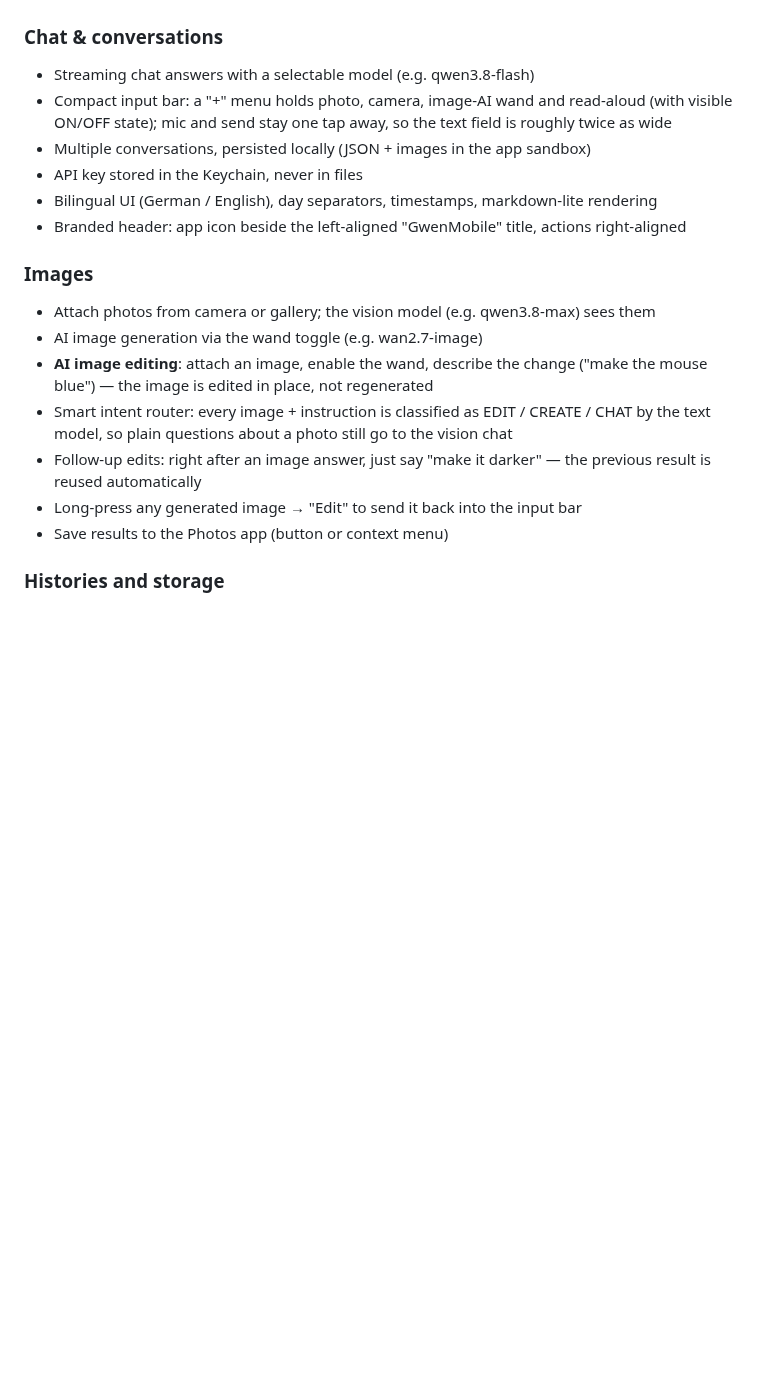
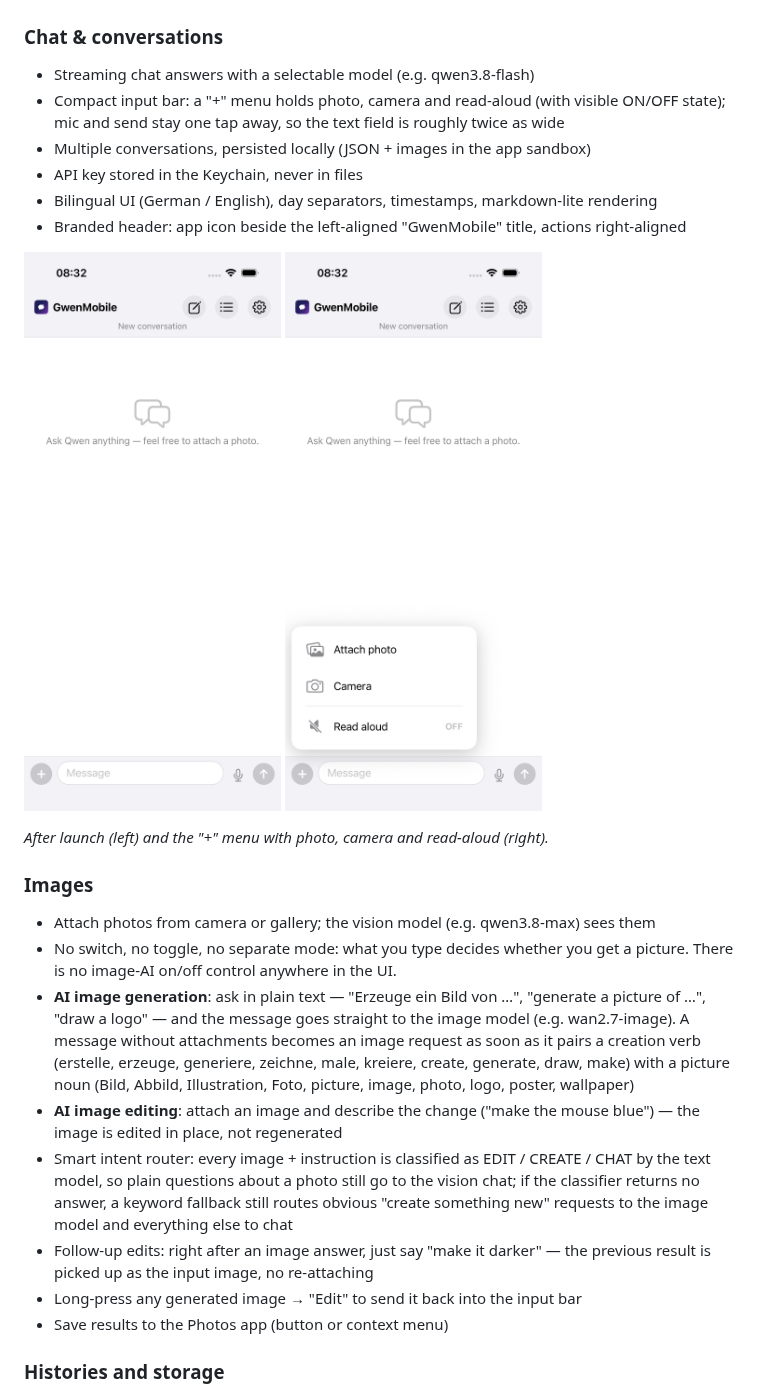
Before and after one commit to conspectumortis79/GwenMobile, a Markdown page: README.md, the part around one of its changes. GitHub-like rendering; pictures changed too: docs/screenshots/01-chat.png (added), docs/screenshots/02-plus-menu.png (added); blank space fills up the shorter version.

Commit message:
add examples

```diff
--- a/README.md
+++ b/README.md
@@ -7,24 +7,37 @@ Swift 6, strict concurrency, iOS 17+.
 
 ### Chat & conversations
 - Streaming chat answers with a selectable model (e.g. qwen3.8-flash)
-- Compact input bar: a "+" menu holds photo, camera, image-AI wand and read-aloud
-  (with visible ON/OFF state); mic and send stay one tap away, so the text field
-  is roughly twice as wide
+- Compact input bar: a "+" menu holds photo, camera and read-aloud (with visible
+  ON/OFF state); mic and send stay one tap away, so the text field is roughly
+  twice as wide
 - Multiple conversations, persisted locally (JSON + images in the app sandbox)
 - API key stored in the Keychain, never in files
 - Bilingual UI (German / English), day separators, timestamps, markdown-lite rendering
 - Branded header: app icon beside the left-aligned "GwenMobile" title, actions right-aligned
 
+<img src="docs/screenshots/01-chat.png" alt="GwenMobile after launch: empty conversation, header with app icon and title, input bar with plus, mic and send" width="270"> <img src="docs/screenshots/02-plus-menu.png" alt="The plus menu opened above the input bar: Attach photo, Camera and Read aloud with its OFF state" width="270">
+
+*After launch (left) and the "+" menu with photo, camera and read-aloud (right).*
+
 ### Images
 - Attach photos from camera or gallery; the vision model (e.g. qwen3.8-max) sees them
-- AI image generation via the wand toggle (e.g. wan2.7-image)
-- **AI image editing**: attach an image, enable the wand, describe the change
+- No switch, no toggle, no separate mode: what you type decides whether you get a
+  picture. There is no image-AI on/off control anywhere in the UI.
+- **AI image generation**: ask in plain text — "Erzeuge ein Bild von …", "generate a
+  picture of …", "draw a logo" — and the message goes straight to the image model
+  (e.g. wan2.7-image). A message without attachments becomes an image request as soon
+  as it pairs a creation verb (erstelle, erzeuge, generiere, zeichne, male, kreiere,
+  create, generate, draw, make) with a picture noun (Bild, Abbild, Illustration, Foto,
+  picture, image, photo, logo, poster, wallpaper)
+- **AI image editing**: attach an image and describe the change
   ("make the mouse blue") — the image is edited in place, not regenerated
 - Smart intent router: every image + instruction is classified as
   EDIT / CREATE / CHAT by the text model, so plain questions about a
-  photo still go to the vision chat
+  photo still go to the vision chat; if the classifier returns no answer, a
+  keyword fallback still routes obvious "create something new" requests to the
+  image model and everything else to chat
 - Follow-up edits: right after an image answer, just say "make it darker" —
-  the previous result is reused automatically
+  the previous result is picked up as the input image, no re-attaching
 - Long-press any generated image → "Edit" to send it back into the input bar
 - Save results to the Photos app (button or context menu)
 
```
Also changed, not shown: other parts of README.md (+4 -0 lines), docs/screenshots/03-settings.png (added).
